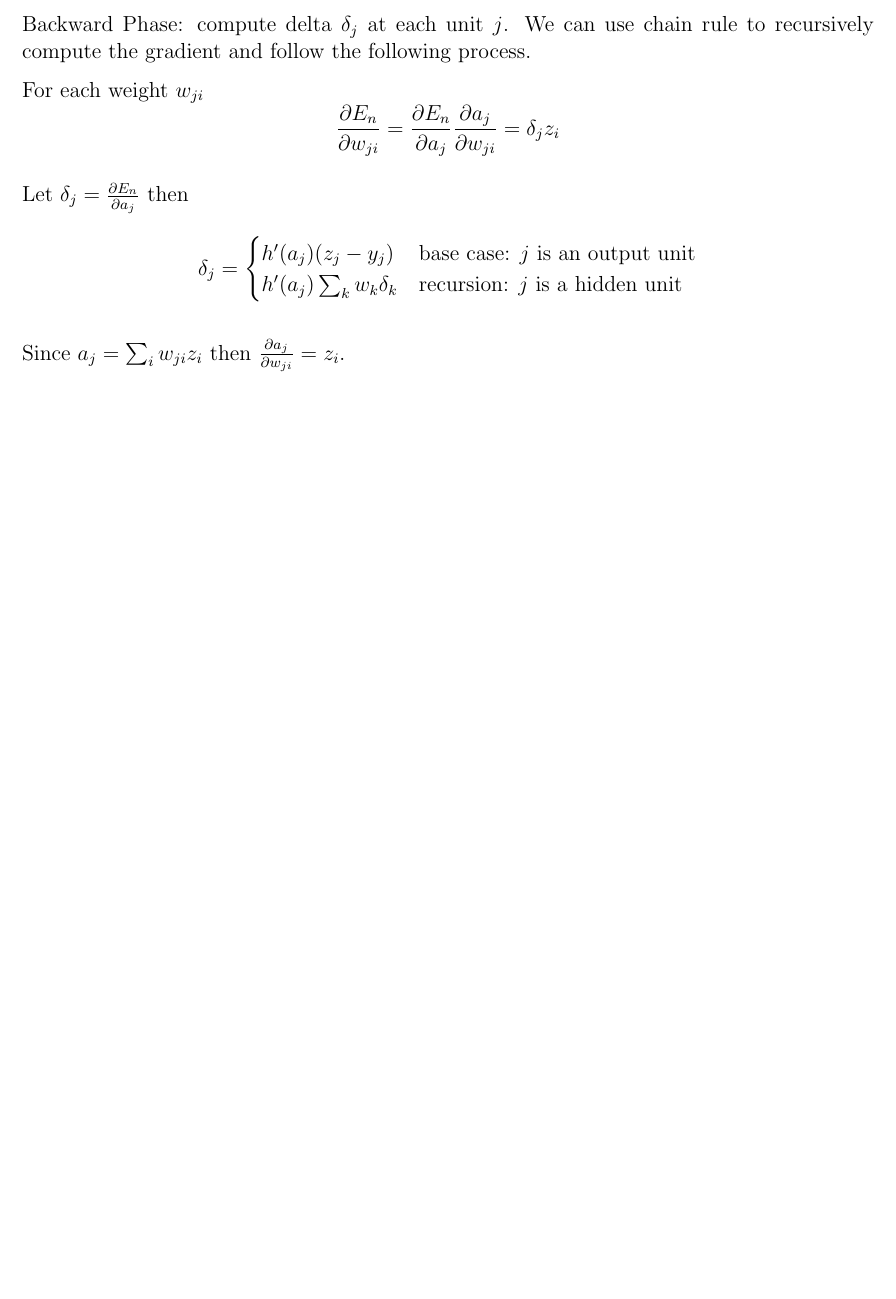
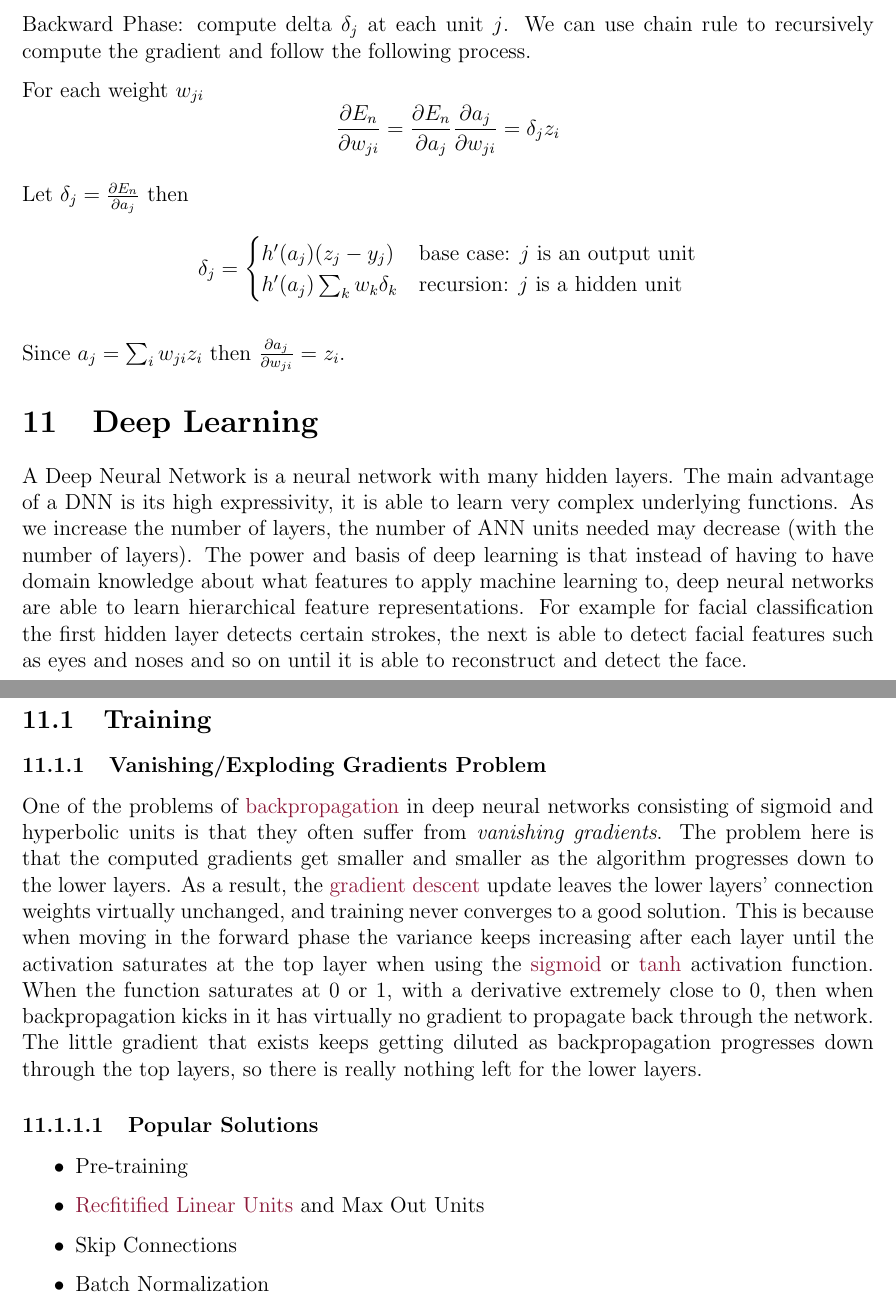
Before and after one commit to RohanK99/machine-learning, a LaTeX document (companion/companion.tex): part of page 41 of 41 before the commit and two parts of pages 42 and 43 of 43 after it, the two joined at a grey line, cut so that both start at the same text, the shorter picture padded with empty space. Compiled offline with pdfLaTeX.

Commit message:
intro deep learning

```diff
--- a/companion/companion.tex
+++ b/companion/companion.tex
@@ -1485,6 +1530,38 @@
                 \]
 
                 Since $a_j = \sum_i w_{ji}z_i$ then $\frac{\partial a_j}{\partial w_{ji}} = z_i$.
+
+\section{Deep Learning}
+    A Deep Neural Network is a neural network with many hidden layers. The main advantage of a DNN is its high
+    expressivity, it is able to learn very complex underlying functions. As we increase the number of layers, the number
+    of ANN units needed may decrease (with the number of layers). The power and basis of deep learning is that instead
+    of having to have domain knowledge about what features to apply machine learning to, deep neural networks are able
+    to learn hierarchical feature representations. For example for facial classification the first hidden layer detects
+    certain strokes, the next is able to detect facial features such as eyes and noses and so on until it is able to
+    reconstruct and detect the face.
+
+    \subsection{Training}
+        \subsubsection{Vanishing/Exploding Gradients Problem} \label{sec:VanishingProblem}
+            One of the problems of \hyperref[sec:Backprop]{backpropagation} in deep neural networks consisting of sigmoid
+            and hyperbolic units is that they often suffer from \textit{vanishing gradients}. The problem here is that the
+            computed gradients get smaller and smaller as the algorithm progresses down to the lower layers. As a result,
+            the \hyperref[sec:GD]{gradient descent} update leaves the lower layers' connection weights virtually unchanged,
+            and training never converges to a good solution. This is because when moving in the forward phase the
+            variance keeps increasing after each layer until the activation saturates at the top layer when using the
+            \hyperref[sec:Sigmoid]{sigmoid} or \hyperref[sec:Tanh]{tanh} activation function. When the function
+            saturates at 0 or 1, with a derivative extremely close to 0, then when backpropagation kicks in it has
+            virtually no gradient to propagate back through the network. The little gradient that exists keeps getting
+            diluted as backpropagation progresses down through the top layers, so there is really nothing left for the
+            lower layers.
+
+            \paragraph{Popular Solutions}
+                \begin{itemize}
+                    \item Pre-training
+                    \item \hyperref[sec:RelU]{Recfitified Linear Units} and Max Out Units
+                    \item Skip Connections
+                    \item Batch Normalization
+                \end{itemize}
+
 \printindex
 
 \end{document}
```
Also changed, not shown: companion/companion.pdf, companion/companion.tex (49 more changed lines).
